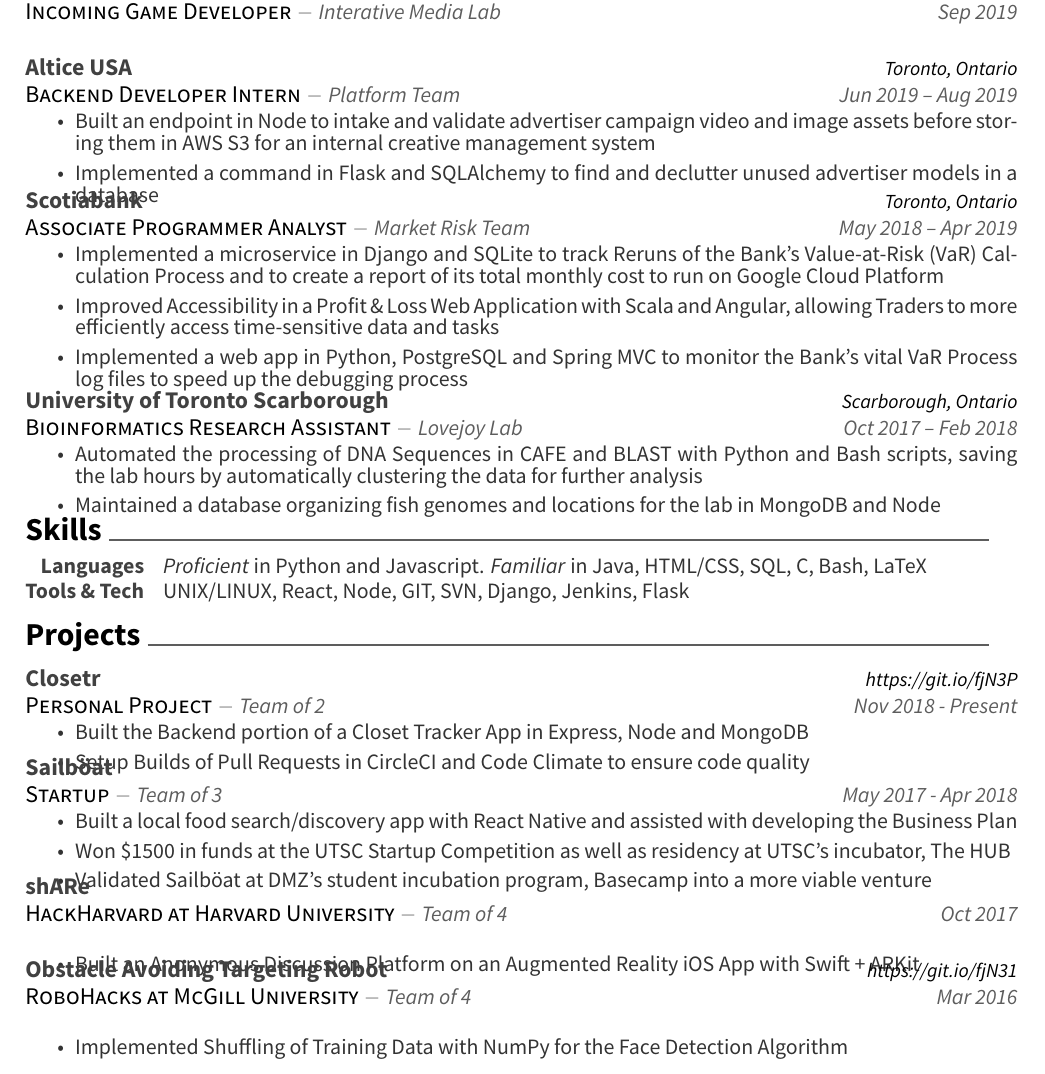
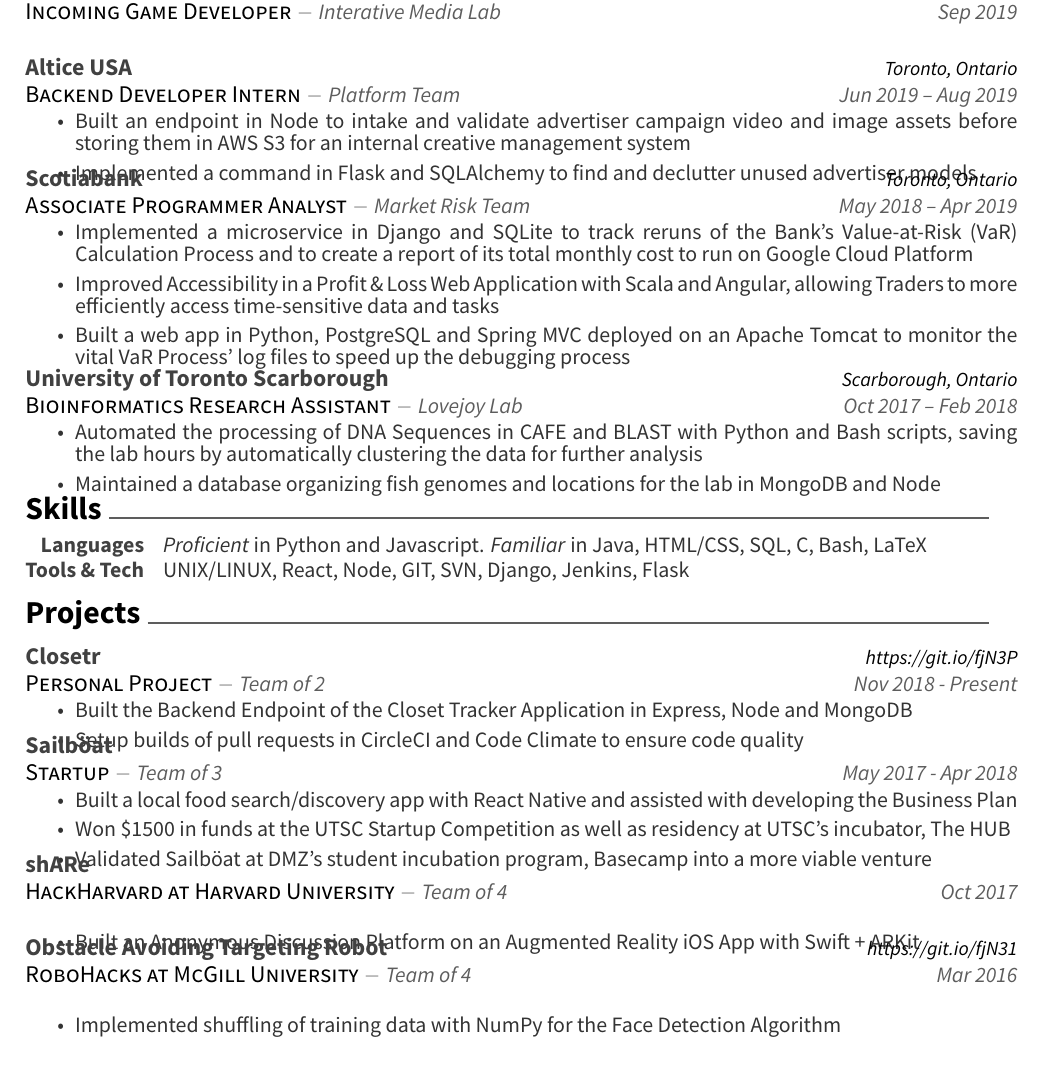
Before and after one commit to JoshuaConcon/resume, a LaTeX CV (src/resume.tex, which reads src/resume/experience.tex, src/resume/projects.tex): part of the page, cut so that both start at the same text. Compiled offline with XeLaTeX.

Commit message:
Small changes

```diff
--- a/src/resume.tex
+++ b/src/resume.tex
@@ -18,6 +18,7 @@
 \newcommand*{\sectiondir}{resume/}
 \colorlet{awesome}{black}
 \usepackage{import}
+\usepackage[none]{hyphenat}
 
 % CV Header Data
 \name{Joshua} {Concon}
--- a/src/resume/experience.tex
+++ b/src/resume/experience.tex
@@ -18,7 +18,7 @@
     {
     \begin{cvitems}
       \item {Built an endpoint in Node to intake and validate advertiser campaign video and image assets before storing them in AWS S3 for an internal creative management system}
-      \item {Implemented a command in Flask and SQLAlchemy to find and declutter unused advertiser models in a database}
+      \item {Implemented a command in Flask and SQLAlchemy to find and declutter unused advertiser models}
     \end{cvitems}
     }
   \cventry
@@ -29,9 +29,9 @@
     {Market Risk Team}
     {
       \begin{cvitems}
-        \item {Implemented a microservice in Django and SQLite to track Reruns of the Bank's Value-at-Risk (VaR) Calculation Process and to create a report of its total monthly cost to run on Google Cloud Platform}
+        \item {Implemented a microservice in Django and SQLite to track reruns of the Bank's Value-at-Risk (VaR) Calculation Process and to create a report of its total monthly cost to run on Google Cloud Platform}
         \item {Improved Accessibility in a Profit \& Loss Web Application with Scala and Angular, allowing Traders to more efficiently access time-sensitive data and tasks}
-        \item {Implemented a web app in Python, PostgreSQL and Spring MVC to monitor the Bank's vital VaR Process log files to speed up the debugging process}
+        \item {Built a web app in Python, PostgreSQL and Spring MVC deployed on an Apache Tomcat to monitor the vital VaR Process' log files to speed up the debugging process}
       \end{cvitems}
     }
 
--- a/src/resume/projects.tex
+++ b/src/resume/projects.tex
@@ -8,8 +8,8 @@
     {Team of 2}
     {
       \begin{cvitems}
-        \item{Built the Backend portion of a Closet Tracker App in Express, Node and MongoDB}
-        \item{Setup Builds of Pull Requests in CircleCI and Code Climate to ensure code quality}
+        \item{Built the Backend Endpoint of the Closet Tracker Application in Express, Node and MongoDB}
+        \item{Setup builds of pull requests in CircleCI and Code Climate to ensure code quality}
       \end{cvitems}
     }
 \cventry
@@ -44,7 +44,7 @@
   {Team of 4}
   {
     \begin{cvitems}
-      \item {Implemented Shuffling of Training Data with NumPy for the Face Detection Algorithm}
+      \item {Implemented shuffling of training data with NumPy for the Face Detection Algorithm}
     \end{cvitems}
   }
 \end{cventries}
```
Also changed, not shown: resume.pdf.
